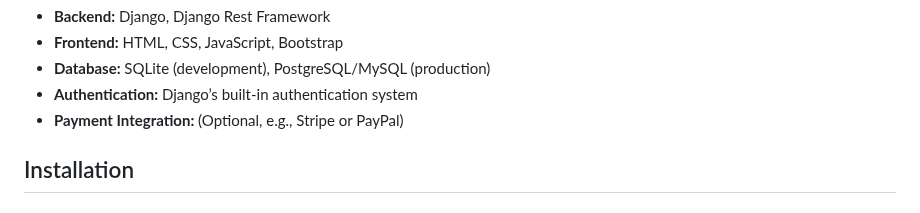
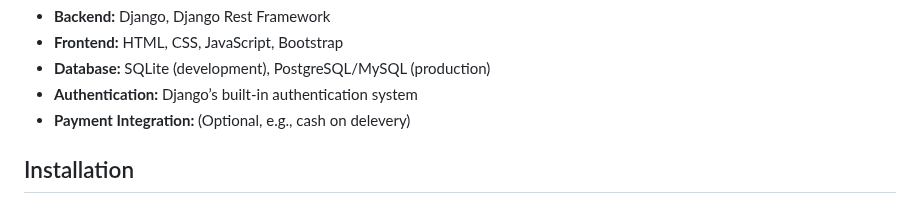
Before and after one commit to Chandu7a7/Renewo, a Markdown page: README.md, the part around the change. GitHub-like rendering.

```diff
--- a/README.md
+++ b/README.md
@@ -36,7 +36,7 @@
     <li><strong>Frontend:</strong> HTML, CSS, JavaScript, Bootstrap</li>
     <li><strong>Database:</strong> SQLite (development), PostgreSQL/MySQL (production)</li>
     <li><strong>Authentication:</strong> Django’s built-in authentication system</li>
-    <li><strong>Payment Integration:</strong> (Optional, e.g., Stripe or PayPal)</li>
+    <li><strong>Payment Integration:</strong> (Optional, e.g., cash on delevery)</li>
 </ul>
 
 <h2 id="installation">Installation</h2>
```
